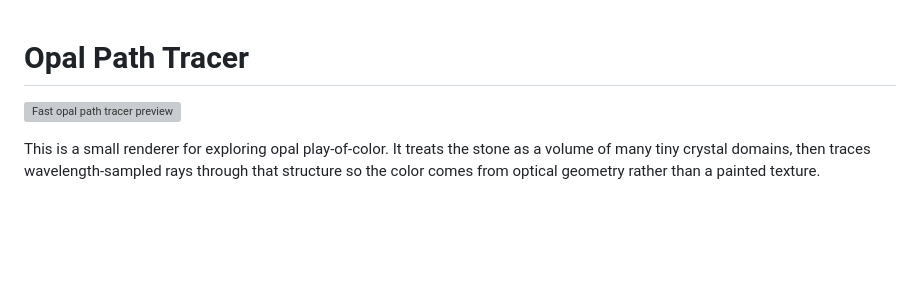
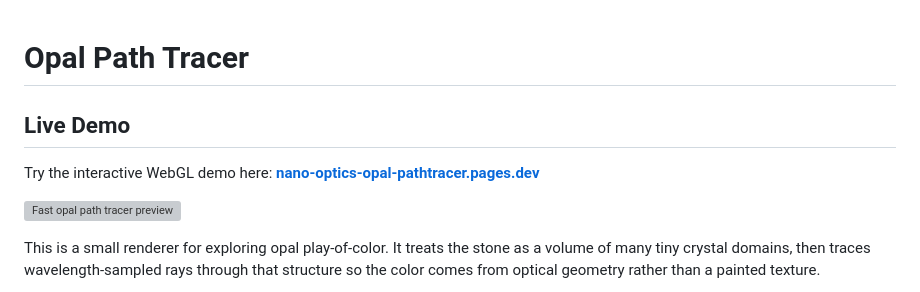
Before and after one commit to a-sumo/opal-pathtracer, a Markdown page: README.md, the part around the change. Drawn GitHub-style; blank space fills up the shorter version; grey boxes are pictures that could not be loaded.

Commit message:
Add prominent live demo link

```diff
--- a/README.md
+++ b/README.md
@@ -1,4 +1,8 @@
 # Opal Path Tracer
+
+## Live Demo
+
+Try the interactive WebGL demo here: **[nano-optics-opal-pathtracer.pages.dev](https://nano-optics-opal-pathtracer.pages.dev/)**
 
 ![Fast opal path tracer preview](media/opal-fast-pathtracer-preview.gif)
 
```
